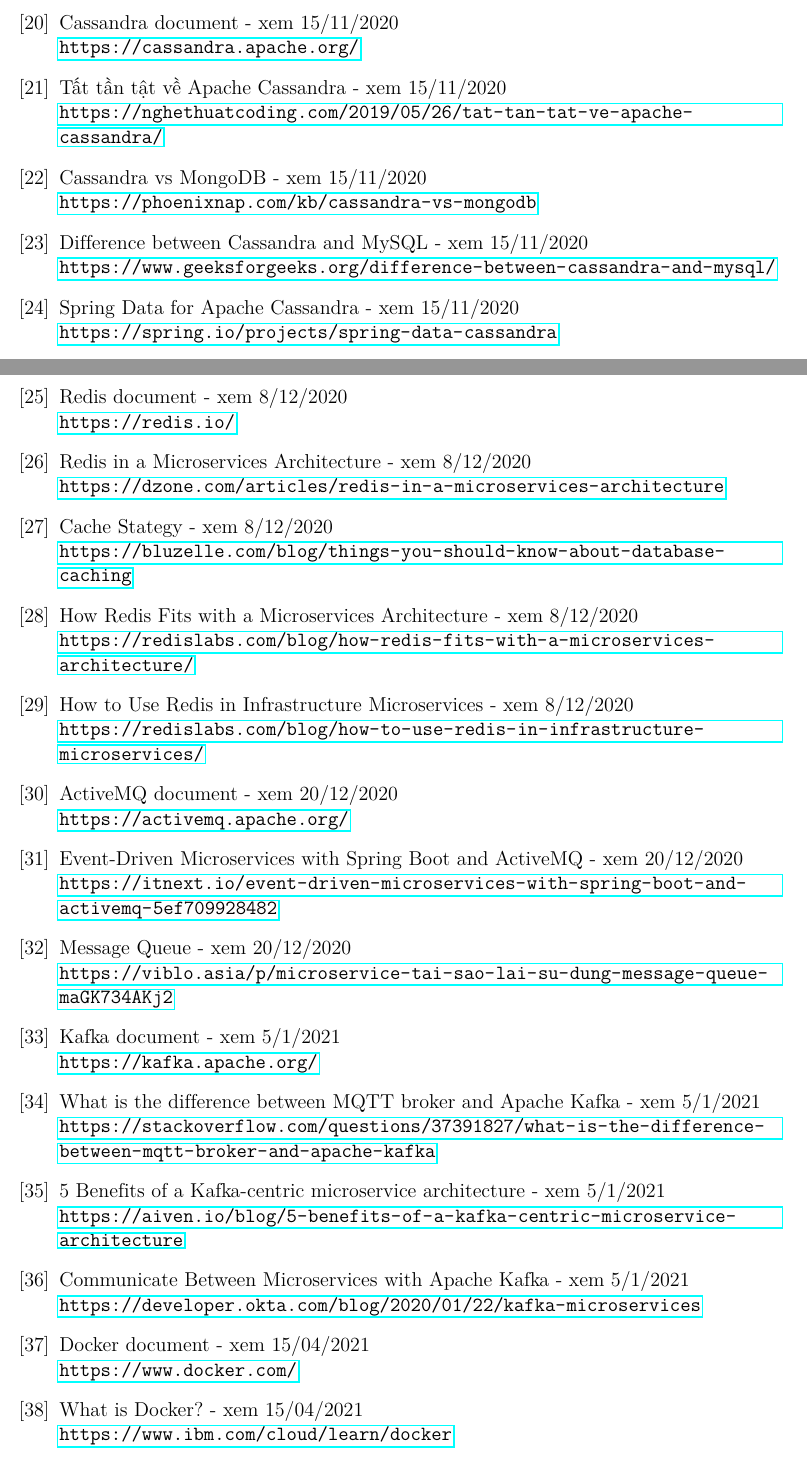
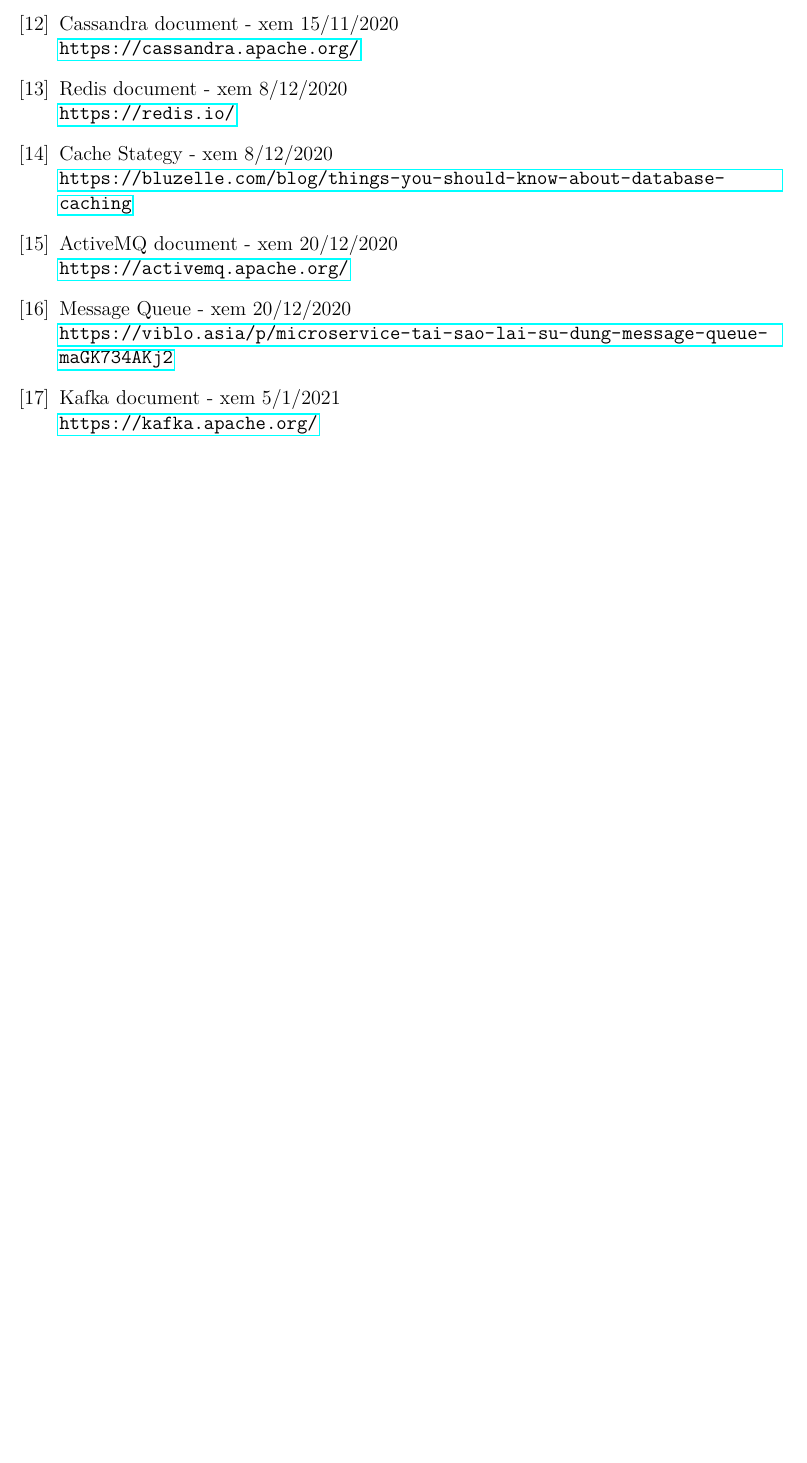
Before and after one commit to khoavuong/LVTN_Report, a LaTeX thesis (main.tex): two parts of pages 137 and 138 of 139 before the commit and part of page 137 of 137 after it, the two joined at a grey line, cut so that both start at the same text, the shorter picture padded with empty space. Compiled offline with pdfLaTeX.

Commit message:
update refs

```diff
--- a/main.tex
+++ b/main.tex
@@ -330,38 +306,14 @@
         \bibitem{Cassandra} Cassandra document - xem 15/11/2020\\
         \url{https://cassandra.apache.org/}
 
-        \bibitem{} Tất tần tật về Apache Cassandra - xem 15/11/2020\\
-        \url{https://nghethuatcoding.com/2019/05/26/tat-tan-tat-ve-apache-cassandra/}
-
-        \bibitem{} Cassandra vs MongoDB - xem 15/11/2020\\
-        \url{https://phoenixnap.com/kb/cassandra-vs-mongodb}
-
-        \bibitem{} Difference between Cassandra and MySQL - xem 15/11/2020\\
-        \url{https://www.geeksforgeeks.org/difference-between-cassandra-and-mysql/}
-
-        \bibitem{} Spring Data for Apache Cassandra - xem 15/11/2020\\
-        \url{https://spring.io/projects/spring-data-cassandra}
-
         \bibitem{Redis} Redis document - xem 8/12/2020\\
         \url{https://redis.io/}
-
-        \bibitem{} Redis in a Microservices Architecture - xem 8/12/2020\\
-        \url{https://dzone.com/articles/redis-in-a-microservices-architecture}
 
         \bibitem{cachestrategy} Cache Stategy - xem 8/12/2020\\
         \url{https://bluzelle.com/blog/things-you-should-know-about-database-caching}
 
-        \bibitem{} How Redis Fits with a Microservices Architecture - xem 8/12/2020\\
-        \url{https://redislabs.com/blog/how-redis-fits-with-a-microservices-architecture/}
-
-        \bibitem{} How to Use Redis in Infrastructure Microservices - xem 8/12/2020\\
-        \url{https://redislabs.com/blog/how-to-use-redis-in-infrastructure-microservices/}
-
         \bibitem{activeMQ} ActiveMQ document - xem 20/12/2020\\
         \url{https://activemq.apache.org/}
-
-        \bibitem{} Event-Driven Microservices with Spring Boot and ActiveMQ - xem 20/12/2020\\
-        \url{https://itnext.io/event-driven-microservices-with-spring-boot-and-activemq-5ef709928482}
 
         \bibitem{MesssageQueue} Message Queue - xem 20/12/2020\\
         \url{https://viblo.asia/p/microservice-tai-sao-lai-su-dung-message-queue-maGK734AKj2}
@@ -369,17 +321,3 @@
         \bibitem{kafka} Kafka document - xem 5/1/2021\\
         \url{https://kafka.apache.org/}
 
-        \bibitem{} What is the difference between MQTT broker and Apache Kafka - xem 5/1/2021\\
-        \url{https://stackoverflow.com/questions/37391827/what-is-the-difference-between-mqtt-broker-and-apache-kafka}
-
-        \bibitem{} 5 Benefits of a Kafka-centric microservice architecture - xem 5/1/2021\\
-        \url{https://aiven.io/blog/5-benefits-of-a-kafka-centric-microservice-architecture}
-
-        \bibitem{} Communicate Between Microservices with Apache Kafka - xem 5/1/2021\\
-        \url{https://developer.okta.com/blog/2020/01/22/kafka-microservices}
-
-        \bibitem{} Docker document - xem 15/04/2021\\
-        \url{https://www.docker.com/}
-
-        \bibitem{} What is Docker? - xem 15/04/2021\\
-        \url{https://www.ibm.com/cloud/learn/docker}
```
Also changed, not shown: ProblemAndHowToSolve.tex (+1 -1 lines), main.tex (36 more changed lines).
